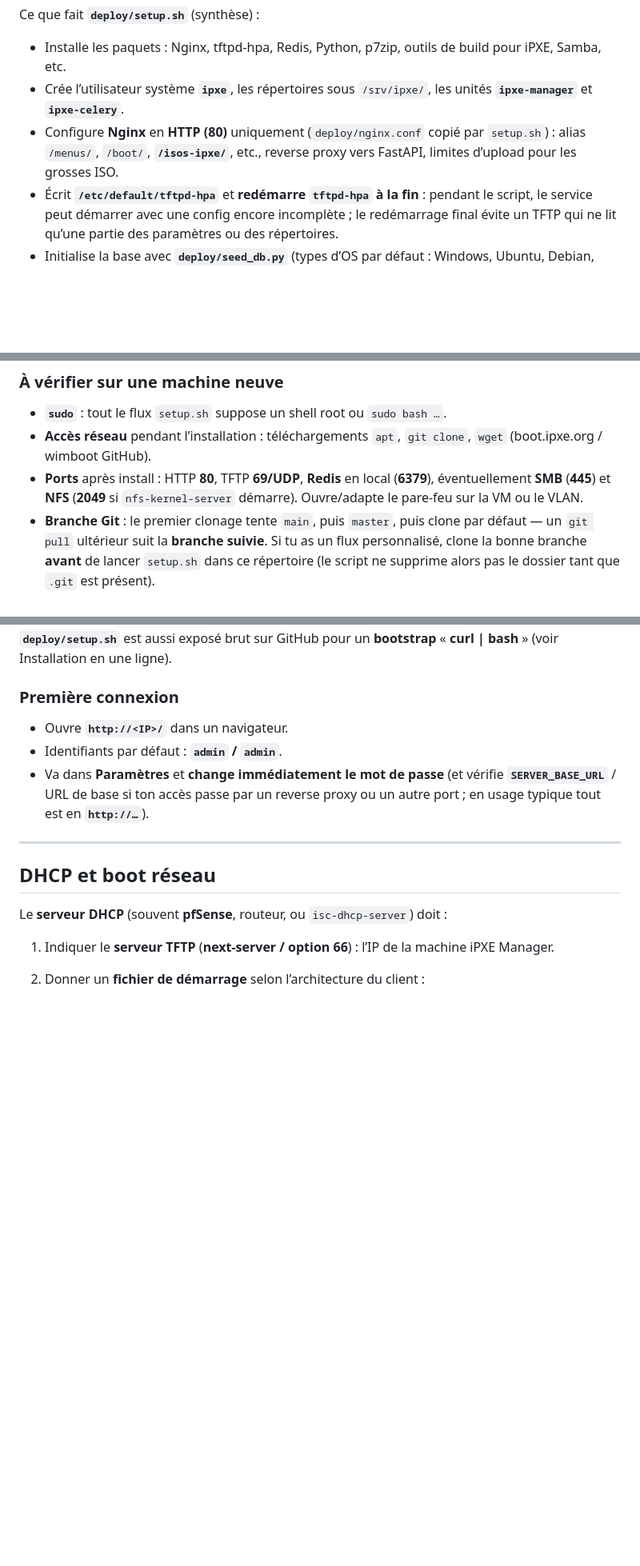
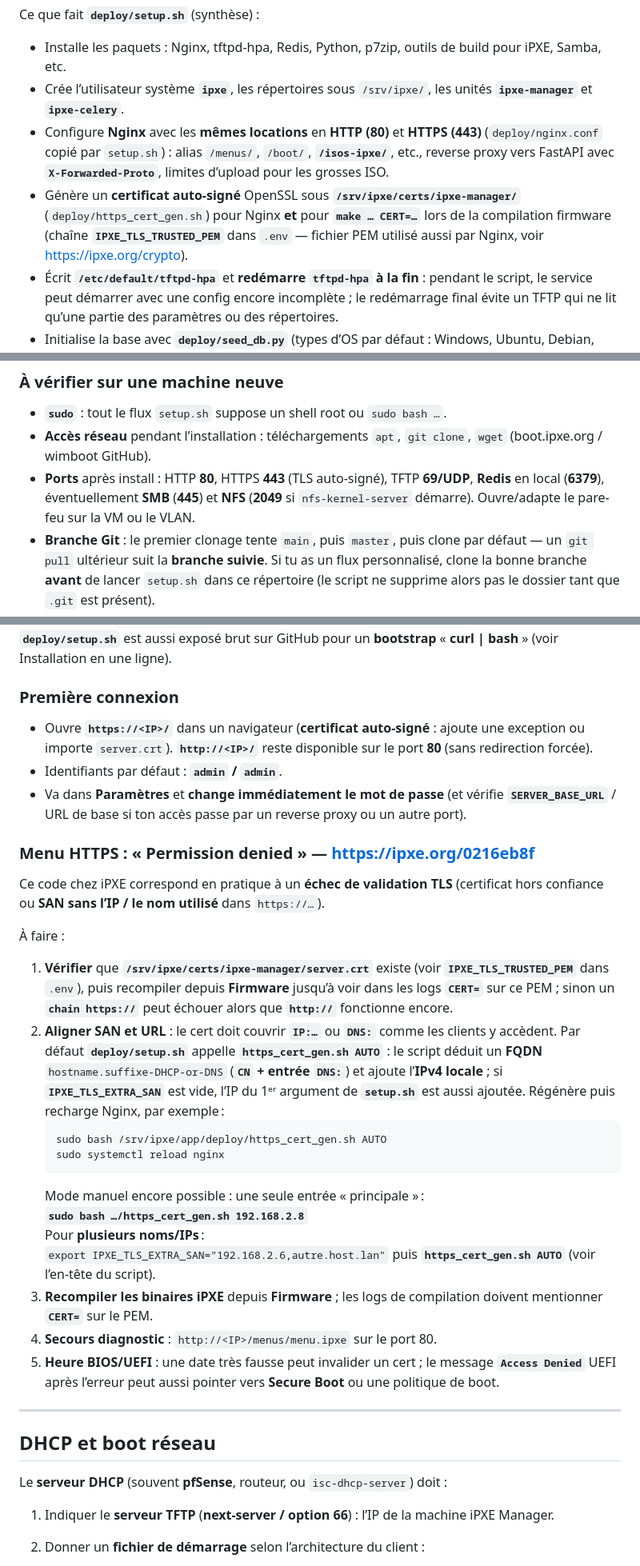
Before and after one commit to RenaultLeo/ipxe-manager, a Markdown page: README.md, 3 parts joined by grey strips. Shown at 80% size. Rendered like a GitHub page; blank space fills up the shorter version.

Commit message:
Revert "Update README.md"
This reverts commit 37ae8586a7589bac38337e4ee5edbff13593c8d7.

````diff
--- a/README.md
+++ b/README.md
@@ -93,7 +93,8 @@ Ce que fait **`deploy/setup.sh`** (synthèse) :
 
 - Installe les paquets : Nginx, tftpd-hpa, Redis, Python, p7zip, outils de build pour iPXE, Samba, etc.
 - Crée l’utilisateur système **`ipxe`**, les répertoires sous `/srv/ipxe/`, les unités **`ipxe-manager`** et **`ipxe-celery`**.
-- Configure **Nginx** en **HTTP (80)** uniquement (`deploy/nginx.conf` copié par `setup.sh`) : alias `/menus/`, `/boot/`, **`/isos-ipxe/`**, etc., reverse proxy vers FastAPI, limites d’upload pour les grosses ISO.
+- Configure **Nginx** avec les **mêmes locations** en **HTTP (80)** et **HTTPS (443)** (`deploy/nginx.conf` copié par `setup.sh`) : alias `/menus/`, `/boot/`, **`/isos-ipxe/`**, etc., reverse proxy vers FastAPI avec **`X-Forwarded-Proto`**, limites d’upload pour les grosses ISO.
+- Génère un **certificat auto-signé** OpenSSL sous **`/srv/ipxe/certs/ipxe-manager/`** (`deploy/https_cert_gen.sh`) pour Nginx **et** pour **`make … CERT=…`** lors de la compilation firmware (chaîne **`IPXE_TLS_TRUSTED_PEM`** dans `.env` — fichier PEM utilisé aussi par Nginx, voir https://ipxe.org/crypto).
 - Écrit **`/etc/default/tftpd-hpa`** et **redémarre `tftpd-hpa` à la fin** : pendant le script, le service peut démarrer avec une config encore incomplète ; le redémarrage final évite un TFTP qui ne lit qu’une partie des paramètres ou des répertoires.
 - Initialise la base avec **`deploy/seed_db.py`** (types d’OS par défaut : Windows, Ubuntu, Debian, Rocky, Alma, Fedora, Proxmox, ESXi, Alpine, etc.).
 - Au **premier démarrage** de l’appli (`uvicorn`), **`init_db()`** complète encore les migrations de schéma (colonnes SQLite ajoutées au fil des versions du code).
@@ -104,7 +105,7 @@ Ce que fait **`deploy/setup.sh`** (synthèse) :
 
 - **`sudo`** : tout le flux `setup.sh` suppose un shell root ou `sudo bash …`.
 - **Accès réseau** pendant l’installation : téléchargements `apt`, `git clone`, `wget` (boot.ipxe.org / wimboot GitHub).
-- **Ports** après install : HTTP **80**, TFTP **69/UDP**, **Redis** en local (**6379**), éventuellement **SMB** (**445**) et **NFS** (**2049** si `nfs-kernel-server` démarre). Ouvre/adapte le pare-feu sur la VM ou le VLAN.
+- **Ports** après install : HTTP **80**, HTTPS **443** (TLS auto-signé), TFTP **69/UDP**, **Redis** en local (**6379**), éventuellement **SMB** (**445**) et **NFS** (**2049** si `nfs-kernel-server` démarre). Ouvre/adapte le pare-feu sur la VM ou le VLAN.
 - **Branche Git** : le premier clonage tente `main`, puis `master`, puis clone par défaut — un `git pull` ultérieur suit la **branche suivie**. Si tu as un flux personnalisé, clone la bonne branche **avant** de lancer `setup.sh` dans ce répertoire (le script ne supprime alors pas le dossier tant que `.git` est présent).
 - **PostgreSQL** : le `.env` généré cible du **SQLite** sous `/srv/ipxe/app/` ; passer en Postgres se fait à la main en `.env`, sans script dédié.
 - **Ubuntu NFS** : si le service NFS passe vert, `setup.sh` force **`UBUNTU_NFS_ENABLED=true`** dans `.env` pour aligner menus et casper NFS ; désactive puis redémarre les services si tu ne veux pas d’export NFS tout de suite.
@@ -115,9 +116,29 @@ Les fichiers **`deploy/ipxe-manager.service`** et **`deploy/celery-worker.servic
 
 ### Première connexion
 
-- Ouvre **`http://<IP>/`** dans un navigateur.
+- Ouvre **`https://<IP>/`** dans un navigateur (**certificat auto-signé** : ajoute une exception ou importe `server.crt`). **`http://<IP>/`** reste disponible sur le port **80** (sans redirection forcée).
 - Identifiants par défaut : **`admin` / `admin`**.
-- Va dans **Paramètres** et **change immédiatement le mot de passe** (et vérifie **`SERVER_BASE_URL`** / URL de base si ton accès passe par un reverse proxy ou un autre port ; en usage typique tout est en **`http://…`**).
+- Va dans **Paramètres** et **change immédiatement le mot de passe** (et vérifie **`SERVER_BASE_URL`** / URL de base si ton accès passe par un reverse proxy ou un autre port).
+
+### Menu HTTPS : « Permission denied » — https://ipxe.org/0216eb8f
+
+Ce code chez iPXE correspond en pratique à un **échec de validation TLS** (certificat hors confiance ou **SAN sans l’IP / le nom utilisé** dans `https://…`).
+
+À faire :
+
+1. **Vérifier** que **`/srv/ipxe/certs/ipxe-manager/server.crt`** existe (voir **`IPXE_TLS_TRUSTED_PEM`** dans `.env`), puis recompiler depuis **Firmware** jusqu’à voir dans les logs **`CERT=`** sur ce PEM ; sinon un **`chain https://`** peut échouer alors que **`http://`** fonctionne encore.
+2. **Aligner SAN et URL** : le cert doit couvrir **`IP:…`** ou **`DNS:`** comme les clients y accèdent. Par défaut **`deploy/setup.sh`** appelle **`https_cert_gen.sh AUTO`** : le script déduit un **FQDN** `hostname.suffixe-DHCP-or-DNS` (**`CN` + entrée `DNS:`**) et ajoute l’**IPv4 locale** ; si **`IPXE_TLS_EXTRA_SAN`** est vide, l’IP du 1ᵉʳ argument de **`setup.sh`** est aussi ajoutée. Régénère puis recharge Nginx, par exemple :
+   ```bash
+   sudo bash /srv/ipxe/app/deploy/https_cert_gen.sh AUTO
+   sudo systemctl reload nginx
+   ```
+   Mode manuel encore possible : une seule entrée « principale » :
+   **`sudo bash …/https_cert_gen.sh 192.168.2.8`**
+   Pour **plusieurs noms/IPs** :
+   `export IPXE_TLS_EXTRA_SAN="192.168.2.6,autre.host.lan"` puis **`https_cert_gen.sh AUTO`** (voir l’en-tête du script).
+3. **Recompiler les binaires iPXE** depuis **Firmware** ; les logs de compilation doivent mentionner **`CERT=`** sur le PEM.
+4. **Secours diagnostic** : `http://<IP>/menus/menu.ipxe` sur le port 80.
+5. **Heure BIOS/UEFI** : une date très fausse peut invalider un cert ; le message **`Access Denied`** UEFI après l’erreur peut aussi pointer vers **Secure Boot** ou une politique de boot.
 
 ---
 
````
Also changed, not shown: other parts of README.md (+1 -1 lines).
